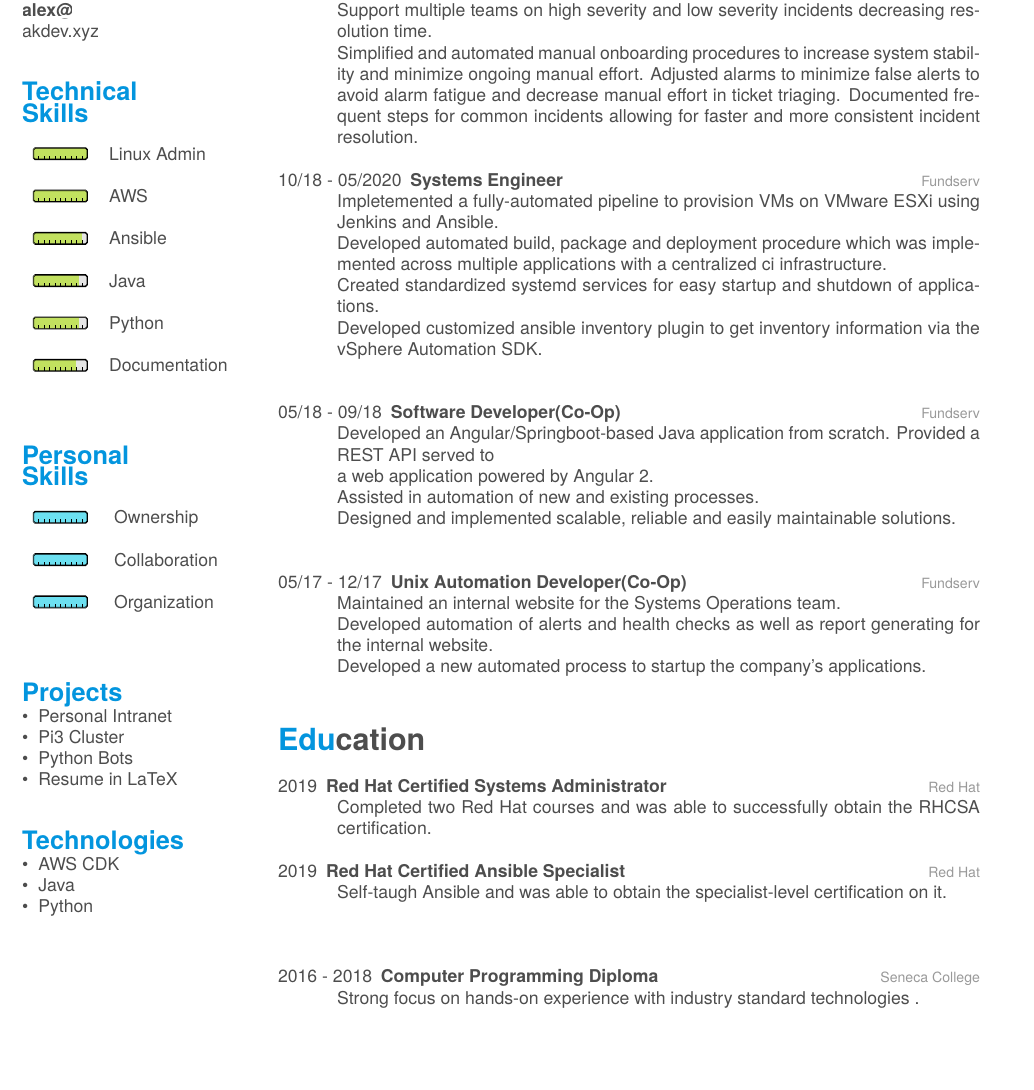
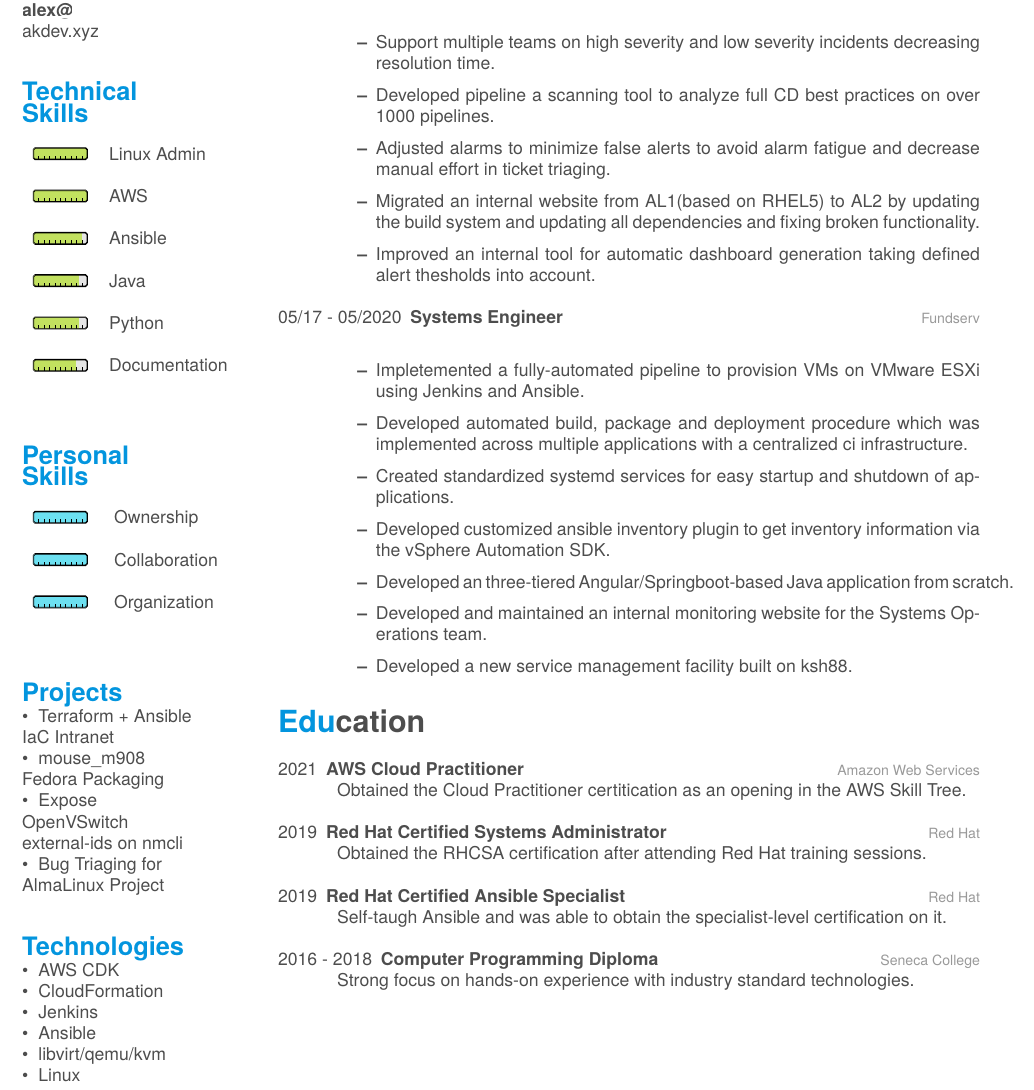
Before and after one commit to akdev1l/resume, a LaTeX CV (src/main.tex): part of the page, cut so that both start at the same text, the shorter picture padded with empty space. Compiled offline with XeLaTeX; a missing font is replaced by an installed copy or a similar font.

Commit message:
refresh resume and add container for build

```diff
--- a/src/main.tex
+++ b/src/main.tex
@@ -55,15 +55,18 @@
     \end{tabular}
     ~
   \section{Projects}
-    \bullet\hspace{0.2cm}Personal Intranet
-    \bullet\hspace{0.2cm}Pi3 Cluster
-    \bullet\hspace{0.2cm}Python Bots
-    \bullet\hspace{0.2cm}Resume in LaTeX
+    \bullet\hspace{0.2cm}Terraform + Ansible IaC Intranet
+    \bullet\hspace{0.2cm}mouse\_m908 Fedora Packaging
+    \bullet\hspace{0.2cm}Expose OpenVSwitch external-ids on nmcli
+    \bullet\hspace{0.2cm}Bug Triaging for AlmaLinux Project
     ~
   \section{Technologies}
     \bullet\hspace{0.2cm}AWS CDK
-    \bullet\hspace{0.2cm}Java
-    \bullet\hspace{0.2cm}Python
+    \bullet\hspace{0.2cm}CloudFormation
+    \bullet\hspace{0.2cm}Jenkins
+    \bullet\hspace{0.2cm}Ansible
+    \bullet\hspace{0.2cm}libvirt/qemu/kvm
+    \bullet\hspace{0.2cm}Linux
     ~
 \end{aside}
 
@@ -73,55 +76,49 @@
     {06/20 - Now}
     {DevOps Engineer}
     {Amazon}
-    {Support multiple teams on high severity and low severity incidents decreasing resolution time. \\
-    Simplified and automated manual onboarding procedures to increase system stability and minimize ongoing manual effort.
-    Adjusted alarms to minimize false alerts to avoid alarm fatigue and decrease manual effort in ticket triaging.
-    Documented frequent steps for common incidents allowing for faster and more consistent incident resolution.}
+    {\begin{itemize}
+        \item Support multiple teams on high severity and low severity incidents decreasing resolution time.
+        \item Developed pipeline a scanning tool to analyze full CD best practices on over 1000 pipelines.
+        \item Adjusted alarms to minimize false alerts to avoid alarm fatigue and decrease manual effort in ticket triaging.
+        \item Migrated an internal website from AL1(based on RHEL5) to AL2 by updating the build system and updating all dependencies and fixing broken functionality.
+        \item Improved an internal tool for automatic dashboard generation taking defined alert thesholds into account.
+    \end{itemize}}
   \entry
-    {10/18 - 05/2020}
+    {05/17 - 05/2020}
     {Systems Engineer}
     {Fundserv}
-    {Impletemented a fully-automated pipeline to provision VMs on VMware ESXi using Jenkins and Ansible.\\
-    Developed automated build, package and deployment procedure which was implemented across multiple applications with a centralized ci infrastructure.\\
-    Created standardized systemd services for easy startup and shutdown of applications.\\
-    Developed customized ansible inventory plugin to get inventory information via the vSphere Automation SDK.\\}
-  \entry
-    {05/18 - 09/18}
-    {Software Developer(Co-Op)}
-    {Fundserv}
-    {Developed an Angular/Springboot-based Java application from scratch. Provided a REST API served to \\
-    a web application powered by Angular 2. \\
-    Assisted in automation of new and existing processes.\\
-    Designed and implemented scalable, reliable and easily maintainable solutions.\\}
-  \entry
-    {05/17 - 12/17}
-    {Unix Automation Developer(Co-Op)}
-    {Fundserv}
-    {Maintained an internal website for the Systems Operations team.\\
-    Developed automation of alerts and health checks as well as report generating for the internal website.\\
-    Developed a new automated process to startup the company's applications.\\}
+    {\begin{itemize}
+        \item Impletemented a fully-automated pipeline to provision VMs on VMware ESXi using Jenkins and Ansible.
+        \item Developed automated build, package and deployment procedure which was implemented across multiple applications with a centralized ci infrastructure.
+        \item Created standardized systemd services for easy startup and shutdown of applications.
+        \item Developed customized ansible inventory plugin to get inventory information via the vSphere Automation SDK.
+        \item Developed an three-tiered Angular/Springboot-based Java application from scratch.
+        \item Developed and maintained an internal monitoring website for the Systems Operations team.
+        \item Developed a new service management facility built on ksh88.
+    \end{itemize}}
 \end{entrylist}
 
 \section{Education}
 \begin{entrylist}
   \entry
+    {2021}
+    {AWS Cloud Practitioner}
+    {Amazon Web Services}
+    {Obtained the Cloud Practitioner certitication as an opening in the AWS Skill Tree.}
+  \entry
     {2019}
     {Red Hat Certified Systems Administrator}
     {Red Hat}
-    {Completed two Red Hat courses and was able to successfully obtain the RHCSA certification.}
+    {Obtained the RHCSA certification after attending Red Hat training sessions.}
   \entry
     {2019}
     {Red Hat Certified Ansible Specialist}
     {Red Hat}
-    {Self-taugh Ansible and was able to obtain the specialist-level certification on it.\\
-    \emph{}\\}
+    {Self-taugh Ansible and was able to obtain the specialist-level certification on it.}
   \entry
     {2016 - 2018}
     {Computer Programming Diploma}
     {Seneca College}
-    {Strong focus on hands-on experience with industry standard technologies .\\
-    {GPA: \emph{3.8}\\}
-    \\}
+    {Strong focus on hands-on experience with industry standard technologies.}
 \end{entrylist}
-\let\clearpage\relax
 \end{document}
```
Also changed, not shown: 1 other file.
